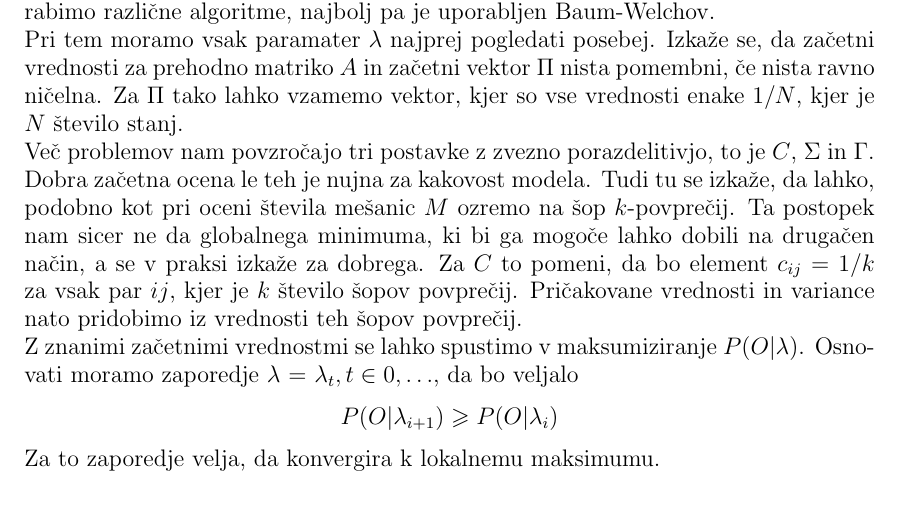
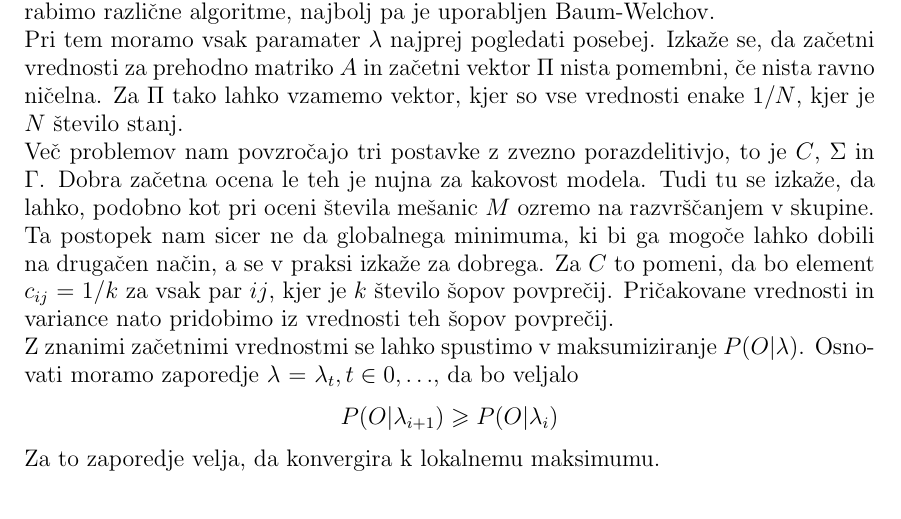
Before and after one commit to mpracek/Diploma, a LaTeX paper (dipl-sem-martin-pracek.tex): part of page 8 of 13, cut so that both start at the same text. Compiled offline with pdfLaTeX; the source files are stored in an older character set and shown here as Unicode.

Commit message:
txs auto checkin

```diff
--- a/dipl-sem-martin-pracek.tex
+++ b/dipl-sem-martin-pracek.tex
@@ -206,7 +206,7 @@
 Ne poznamo analitičnega načina, kako bi lahko ta problem rešili, vendar lahko najdemo tak $\lambda$, da lahko našo verjetnost $P(O|\lambda)$ lokalno maksimiziramo.Tu lahko uporabimo različne algoritme, najbolj pa je uporabljen Baum-Welchov.\\
 Pri tem moramo vsak paramater $\lambda$ najprej pogledati posebej. Izkaže se, da začetni vrednosti za prehodno matriko $A$ in začetni vektor $\Pi$ nista pomembni, če nista ravno ničelna. Za $\Pi$ tako lahko vzamemo vektor, kjer so vse vrednosti enake $1/N$, kjer je $N$ število stanj.
 \\
-Več problemov nam povzročajo tri postavke z zvezno porazdelitivjo, to je $C$, $\Sigma$ in $\Gamma$. Dobra začetna ocena le teh je nujna za kakovost modela. Tudi tu se izkaže, da lahko, podobno kot pri oceni števila mešanic $M$ ozremo na šop $k$-povprečij. Ta postopek nam sicer ne da globalnega minimuma, ki bi ga mogoče lahko dobili na drugačen način, a se v praksi izkaže za dobrega. Za $C$ to pomeni, da bo element $c_{ij}$ $=$ $1/k$ za vsak par $ij$, kjer je $k$ število šopov povprečij. Pričakovane vrednosti in variance nato pridobimo iz vrednosti teh šopov povprečij.
+Več problemov nam povzročajo tri postavke z zvezno porazdelitivjo, to je $C$, $\Sigma$ in $\Gamma$. Dobra začetna ocena le teh je nujna za kakovost modela. Tudi tu se izkaže, da lahko, podobno kot pri oceni števila mešanic $M$ ozremo na razvrščanjem v skupine. Ta postopek nam sicer ne da globalnega minimuma, ki bi ga mogoče lahko dobili na drugačen način, a se v praksi izkaže za dobrega. Za $C$ to pomeni, da bo element $c_{ij}$ $=$ $1/k$ za vsak par $ij$, kjer je $k$ število šopov povprečij. Pričakovane vrednosti in variance nato pridobimo iz vrednosti teh šopov povprečij.
 \ \\
 Z znanimi začetnimi vrednostmi se lahko spustimo v maksumiziranje $P(O|\lambda)$. Osnovati moramo zaporedje $\lambda$ = $\lambda_{t}, t \in {0,\ldots}$, da bo veljalo  $$P(O|\lambda_{i+1})  \geqslant P(O|\lambda_{i})$$
 Za to zaporedje velja, da konvergira k lokalnemu maksimumu.\\
```
Also changed, not shown: dipl-sem-martin-pracek.tex (2 more changed lines).
